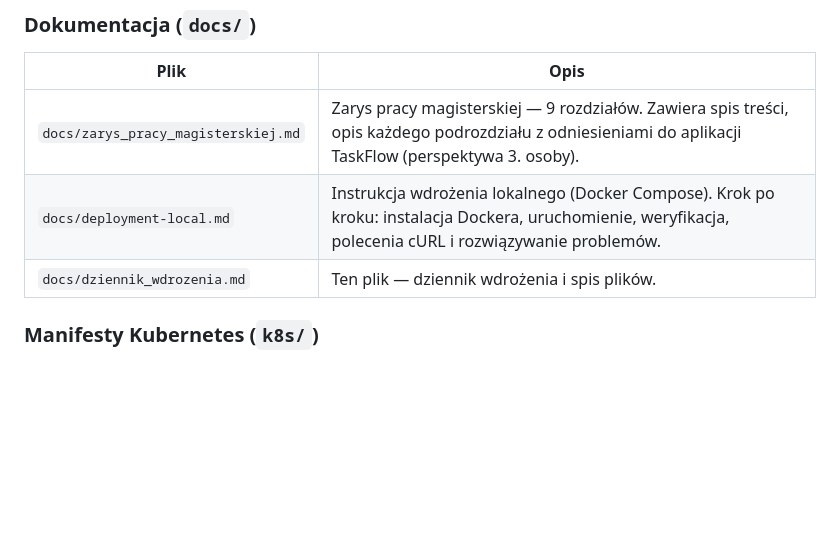
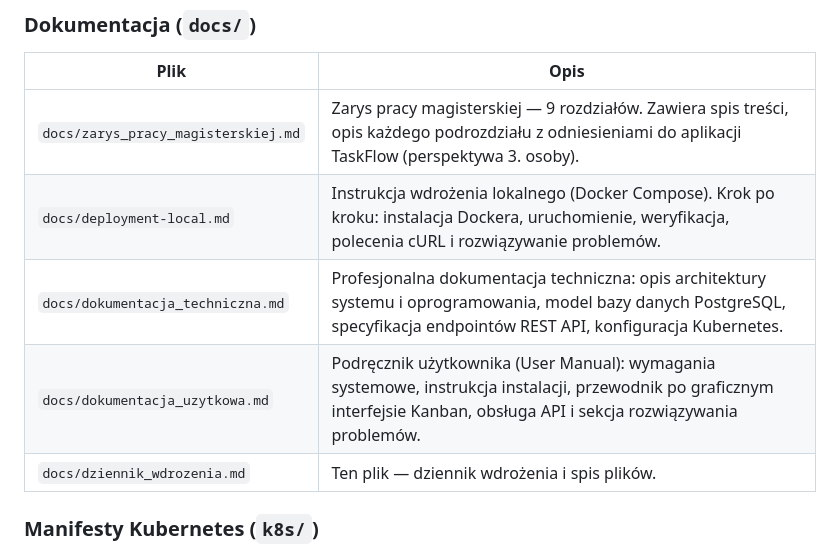
Before and after one commit to jfzs7/taskflow, a Markdown page: docs/dziennik_wdrozenia.md, the part around the change. GitHub-like rendering; blank space fills up the shorter version.

```diff
--- a/docs/dziennik_wdrozenia.md
+++ b/docs/dziennik_wdrozenia.md
@@ -75,6 +75,8 @@ kolejnych kroków wdrożenia — co wykonano, dlaczego i jaki był tego rezultat
 |------|------|
 | `docs/zarys_pracy_magisterskiej.md` | Zarys pracy magisterskiej — 9 rozdziałów. Zawiera spis treści, opis każdego podrozdziału z odniesieniami do aplikacji TaskFlow (perspektywa 3. osoby). |
 | `docs/deployment-local.md` | Instrukcja wdrożenia lokalnego (Docker Compose). Krok po kroku: instalacja Dockera, uruchomienie, weryfikacja, polecenia cURL i rozwiązywanie problemów. |
+| `docs/dokumentacja_techniczna.md` | Profesjonalna dokumentacja techniczna: opis architektury systemu i oprogramowania, model bazy danych PostgreSQL, specyfikacja endpointów REST API, konfiguracja Kubernetes. |
+| `docs/dokumentacja_uzytkowa.md` | Podręcznik użytkownika (User Manual): wymagania systemowe, instrukcja instalacji, przewodnik po graficznym interfejsie Kanban, obsługa API i sekcja rozwiązywania problemów. |
 | `docs/dziennik_wdrozenia.md` | Ten plik — dziennik wdrożenia i spis plików. |
 
 ### Manifesty Kubernetes (`k8s/`)
```
Also changed, not shown: docs/dokumentacja_techniczna.md (added, +113 -0 lines), docs/dokumentacja_uzytkowa.md (added, +139 -0 lines).
